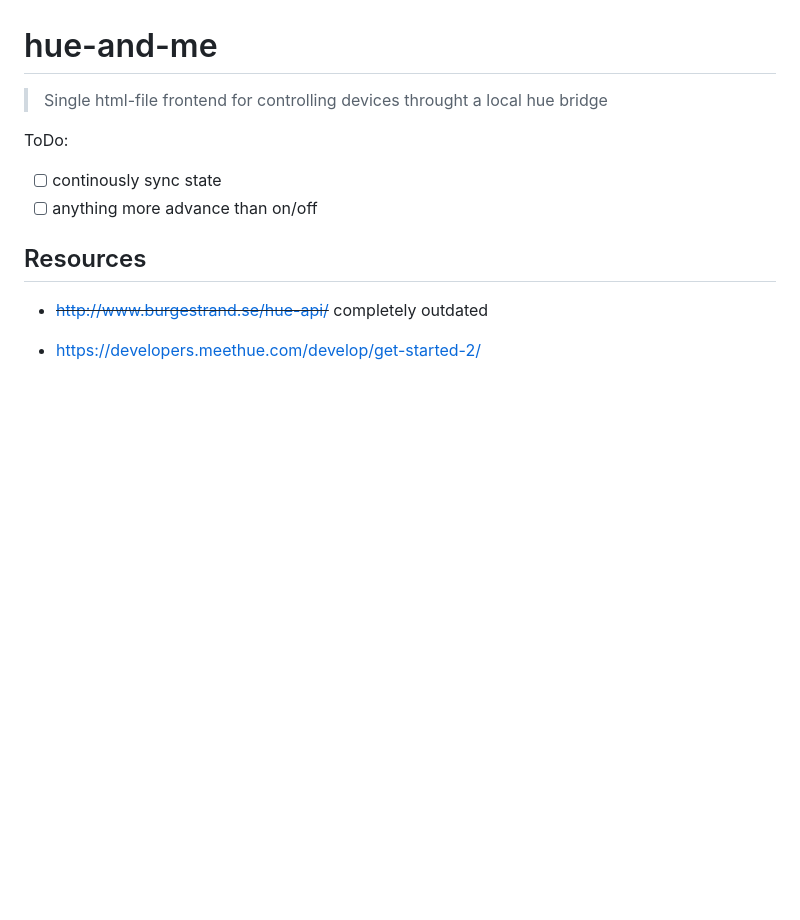
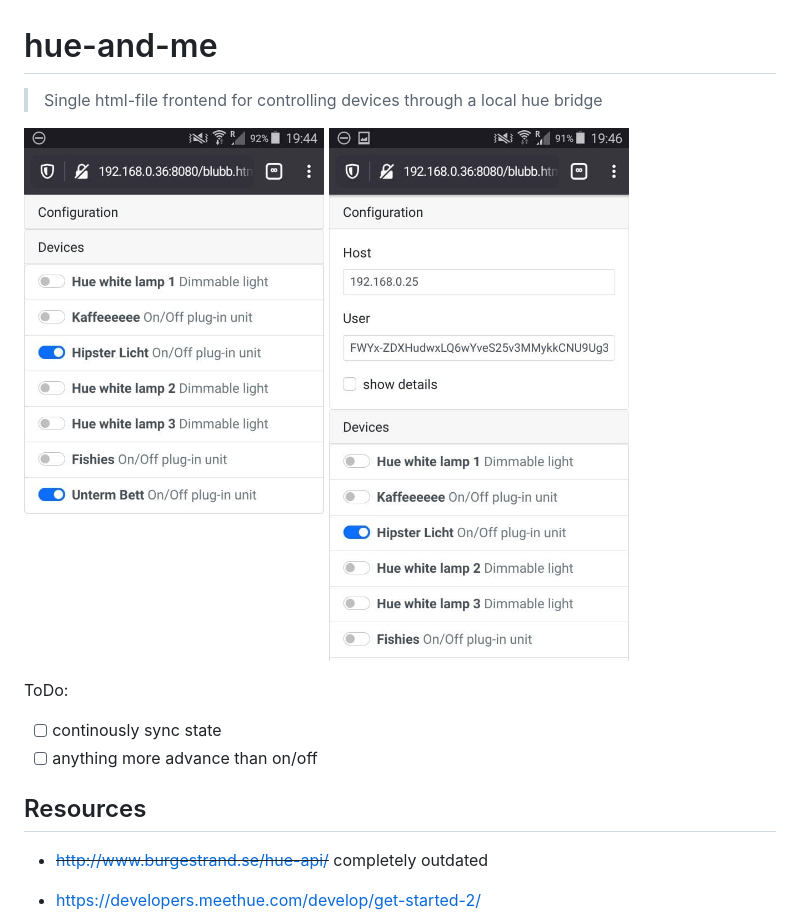
Before and after one commit to iudex-/hue-and-me, a Markdown page: README.md, the part around the change. Rendered like a GitHub page; pictures changed too: .github/res/phone-1.jpg (added), .github/res/phone-2.jpg (added); blank space fills up the shorter version.

```diff
--- a/README.md
+++ b/README.md
@@ -1,7 +1,9 @@
 
 # hue-and-me
 
-> Single html-file frontend for controlling devices throught a local hue bridge
+> Single html-file frontend for controlling devices through a local hue bridge
+
+<img src="./.github/res/phone-2.jpg" width="300"> <img src="./.github/res/phone-1.jpg" width="300">
 
 ToDo:
 - [ ] continously sync state
```
Also changed, not shown: 1 other file.
